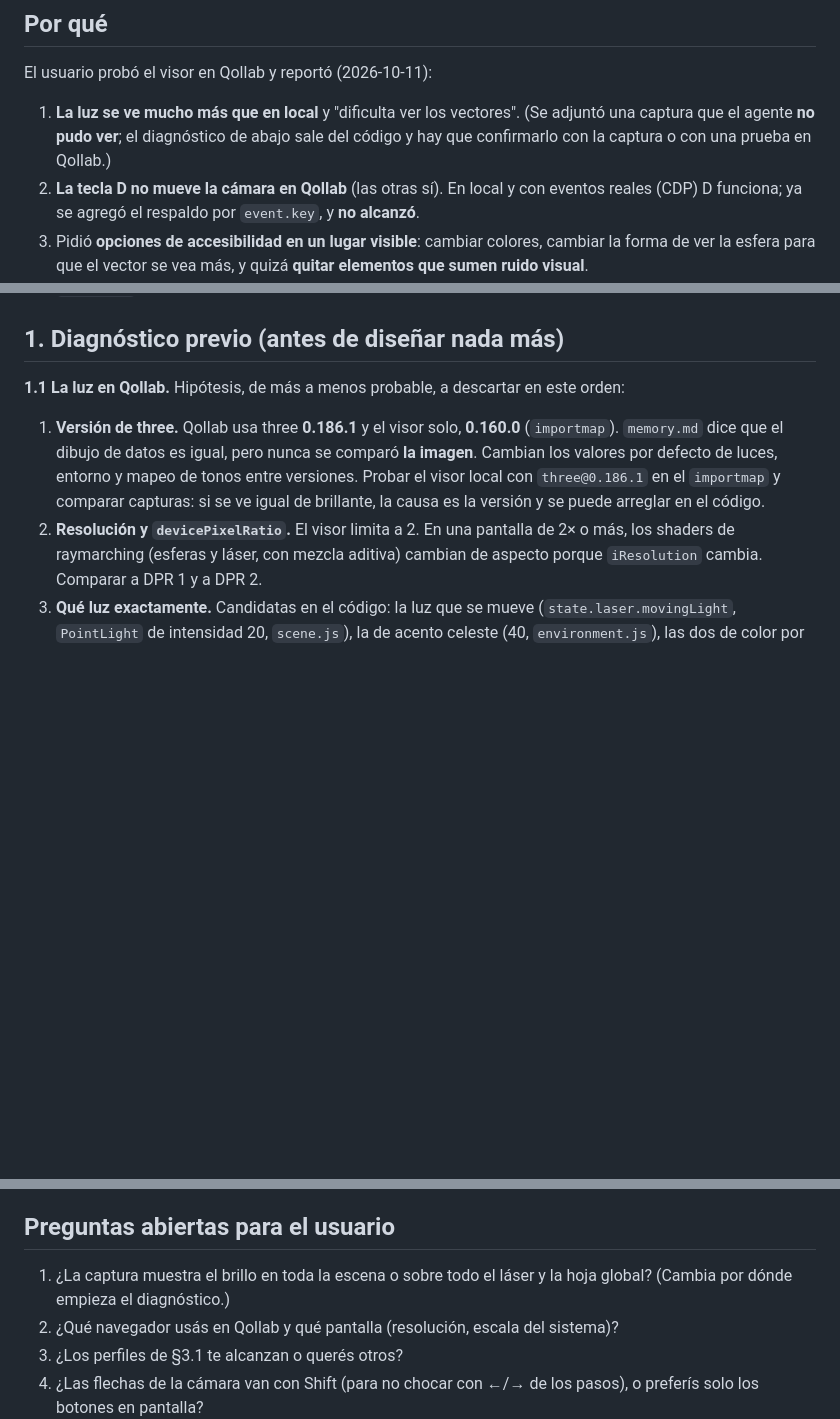
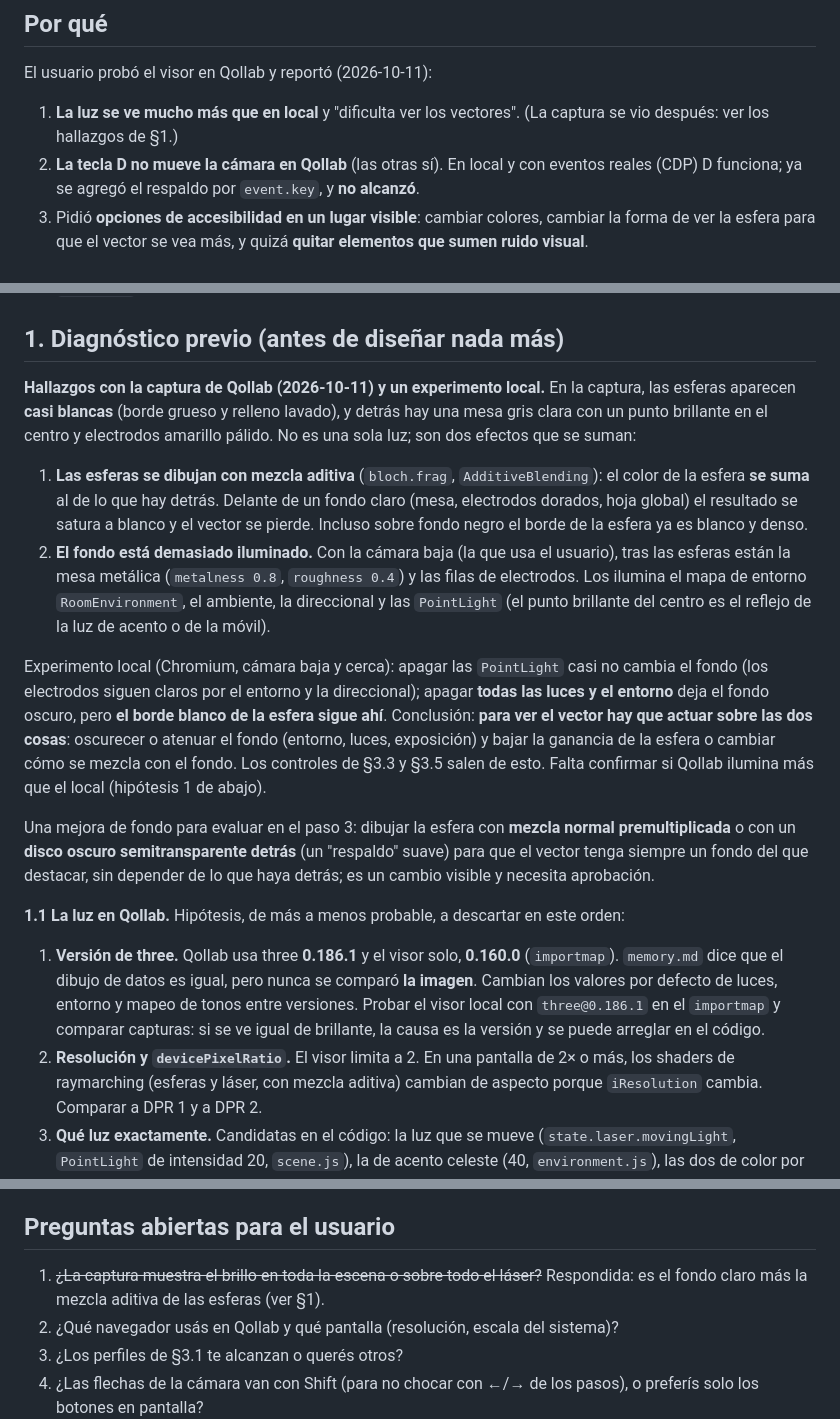
Before and after one commit to iroumec/qviz, a Markdown page: documentation/prompts/feature_accesibilidad_visor.md, 3 parts joined by grey strips. GitHub-like rendering; blank space fills up the shorter version.

```diff
--- a/documentation/prompts/feature_accesibilidad_visor.md
+++ b/documentation/prompts/feature_accesibilidad_visor.md
@@ -6,7 +6,7 @@
 
 El usuario probó el visor en Qollab y reportó (2026-10-11):
 
-1. **La luz se ve mucho más que en local** y "dificulta ver los vectores". (Se adjuntó una captura que el agente **no pudo ver**; el diagnóstico de abajo sale del código y hay que confirmarlo con la captura o con una prueba en Qollab.)
+1. **La luz se ve mucho más que en local** y "dificulta ver los vectores". (La captura se vio después: ver los hallazgos de §1.)
 2. **La tecla D no mueve la cámara en Qollab** (las otras sí). En local y con eventos reales (CDP) D funciona; ya se agregó el respaldo por `event.key`, y **no alcanzó**.
 3. Pidió **opciones de accesibilidad en un lugar visible**: cambiar colores, cambiar la forma de ver la esfera para que el vector se vea más, y quizá **quitar elementos que sumen ruido visual**.
 
@@ -19,6 +19,15 @@ El usuario probó el visor en Qollab y reportó (2026-10-11):
 - Al terminar: `make test`, `make lint`, `make qollab`, probar en Chromium y en Qollab, docs (`viewer.qmd`) y `memory.md`.
 
 ## 1. Diagnóstico previo (antes de diseñar nada más)
+
+**Hallazgos con la captura de Qollab (2026-10-11) y un experimento local.** En la captura, las esferas aparecen **casi blancas** (borde grueso y relleno lavado), y detrás hay una mesa gris clara con un punto brillante en el centro y electrodos amarillo pálido. No es una sola luz; son dos efectos que se suman:
+
+1. **Las esferas se dibujan con mezcla aditiva** (`bloch.frag`, `AdditiveBlending`): el color de la esfera **se suma** al de lo que hay detrás. Delante de un fondo claro (mesa, electrodos dorados, hoja global) el resultado se satura a blanco y el vector se pierde. Incluso sobre fondo negro el borde de la esfera ya es blanco y denso.
+2. **El fondo está demasiado iluminado.** Con la cámara baja (la que usa el usuario), tras las esferas están la mesa metálica (`metalness 0.8`, `roughness 0.4`) y las filas de electrodos. Los ilumina el mapa de entorno `RoomEnvironment`, el ambiente, la direccional y las `PointLight` (el punto brillante del centro es el reflejo de la luz de acento o de la móvil).
+
+Experimento local (Chromium, cámara baja y cerca): apagar las `PointLight` casi no cambia el fondo (los electrodos siguen claros por el entorno y la direccional); apagar **todas las luces y el entorno** deja el fondo oscuro, pero **el borde blanco de la esfera sigue ahí**. Conclusión: **para ver el vector hay que actuar sobre las dos cosas**: oscurecer o atenuar el fondo (entorno, luces, exposición) y bajar la ganancia de la esfera o cambiar cómo se mezcla con el fondo. Los controles de §3.3 y §3.5 salen de esto. Falta confirmar si Qollab ilumina más que el local (hipótesis 1 de abajo).
+
+Una mejora de fondo para evaluar en el paso 3: dibujar la esfera con **mezcla normal premultiplicada** o con un **disco oscuro semitransparente detrás** (un "respaldo" suave) para que el vector tenga siempre un fondo del que destacar, sin depender de lo que haya detrás; es un cambio visible y necesita aprobación.
 
 **1.1 La luz en Qollab.** Hipótesis, de más a menos probable, a descartar en este orden:
 
@@ -146,7 +155,7 @@ Hace falta una referencia a cada grupo (`state.three.groups.environment`, `.trap
 
 ## Preguntas abiertas para el usuario
 
-1. ¿La captura muestra el brillo en toda la escena o sobre todo el láser y la hoja global? (Cambia por dónde empieza el diagnóstico.)
+1. ~~¿La captura muestra el brillo en toda la escena o sobre todo el láser?~~ Respondida: es el fondo claro más la mezcla aditiva de las esferas (ver §1).
 2. ¿Qué navegador usás en Qollab y qué pantalla (resolución, escala del sistema)?
 3. ¿Los perfiles de §3.1 te alcanzan o querés otros?
 4. ¿Las flechas de la cámara van con Shift (para no chocar con ←/→ de los pasos), o preferís solo los botones en pantalla?
```
Also changed, not shown: memory.md (+2 -2 lines).
